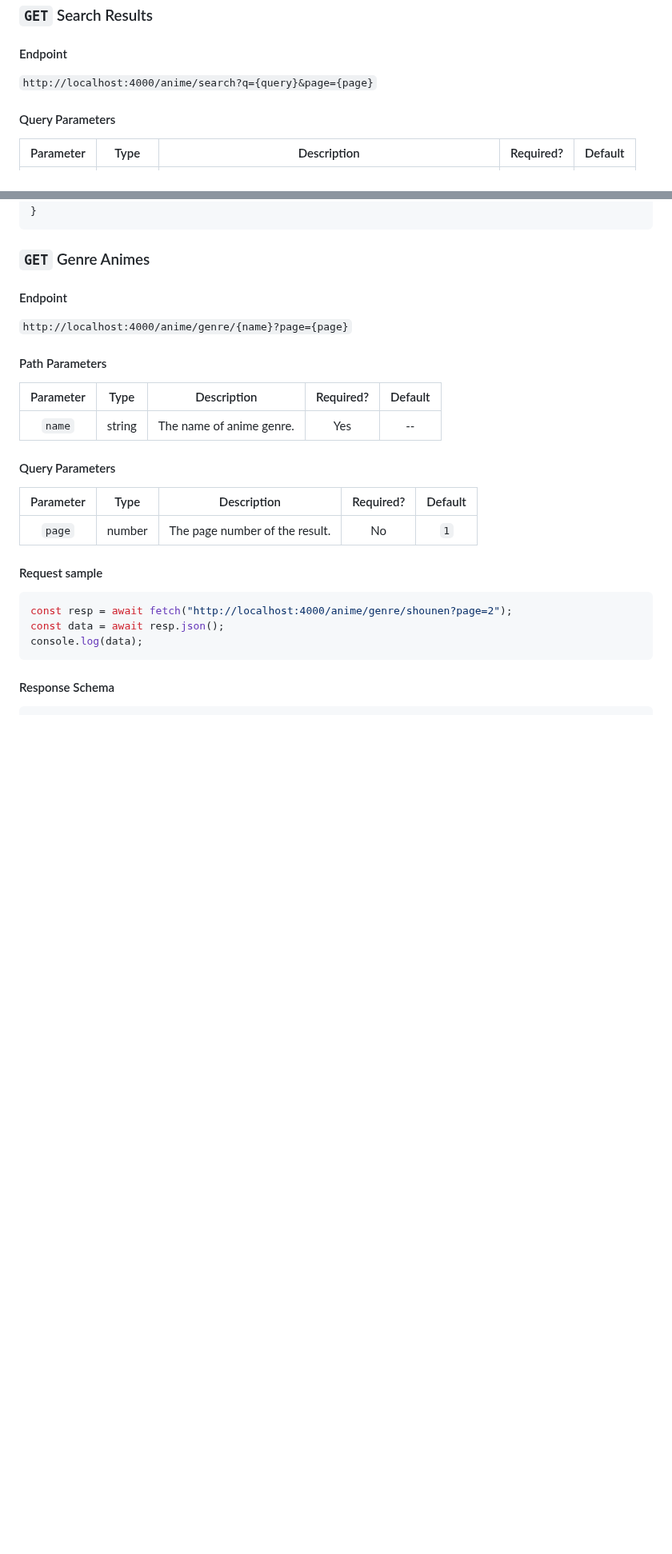
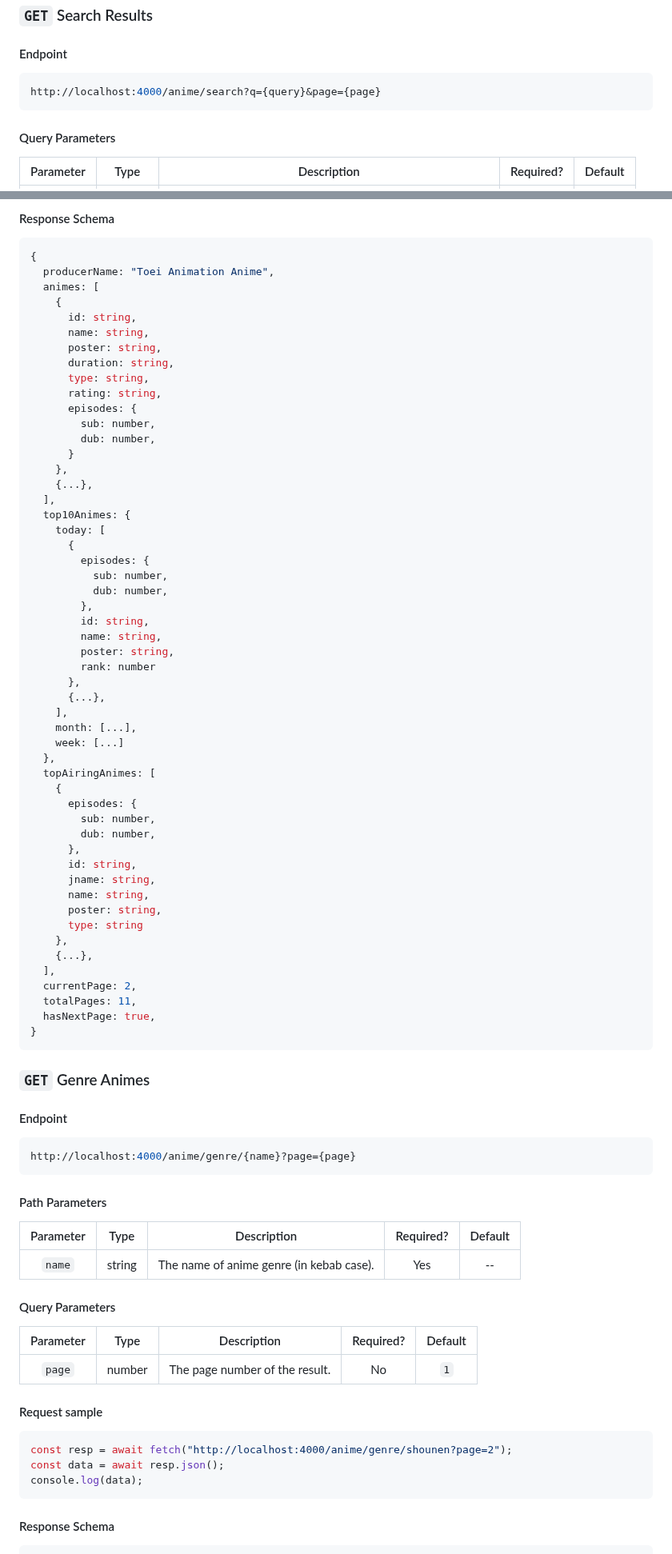
Before and after one commit to ghoshRitesh12/aniwatch-api, a Markdown page: README.md, 2 parts joined by grey strips. Shown at 80% size. GitHub-like rendering; blank space fills up the shorter version.

````diff
--- a/README.md
+++ b/README.md
@@ -315,7 +319,9 @@ console.log(data);
 
 #### Endpoint
 
-`http://localhost:4000/anime/search?q={query}&page={page}`
+```sh
+http://localhost:4000/anime/search?q={query}&page={page}
+```
 
 #### Query Parameters
 
@@ -371,3 +451,57 @@ console.log(data);
+#### Response Schema
+
+```javascript
+{
+  producerName: "Toei Animation Anime",
+  animes: [
+    {
+      id: string,
+      name: string,
+      poster: string,
+      duration: string,
+      type: string,
+      rating: string,
+      episodes: {
+        sub: number,
+        dub: number,
+      }
+    },
+    {...},
+  ],
+  top10Animes: {
+    today: [
+      {
+        episodes: {
+          sub: number,
+          dub: number,
+        },
+        id: string,
+        name: string,
+        poster: string,
+        rank: number
+      },
+      {...},
+    ],
+    month: [...],
+    week: [...]
+  },
+  topAiringAnimes: [
+    {
+      episodes: {
+        sub: number,
+        dub: number,
+      },
+      id: string,
+      jname: string,
+      name: string,
+      poster: string,
+      type: string
+    },
+    {...},
+  ],
+  currentPage: 2,
+  totalPages: 11,
+  hasNextPage: true,
 }
 ```
 
@@ -375,13 +509,15 @@ console.log(data);
 
 #### Endpoint
 
-`http://localhost:4000/anime/genre/{name}?page={page}`
+```sh
+http://localhost:4000/anime/genre/{name}?page={page}
+```
 
 #### Path Parameters
 
-| Parameter |  Type  |       Description        | Required? | Default |
-| :-------: | :----: | :----------------------: | :-------: | :-----: |
-|  `name`   | string | The name of anime genre. |    Yes    |   --    |
+| Parameter |  Type  |               Description                | Required? | Default |
+| :-------: | :----: | :--------------------------------------: | :-------: | :-----: |
+|  `name`   | string | The name of anime genre (in kebab case). |    Yes    |   --    |
 
 #### Query Parameters
 
````
Also changed, not shown: other parts of README.md (+108 -28 lines).
